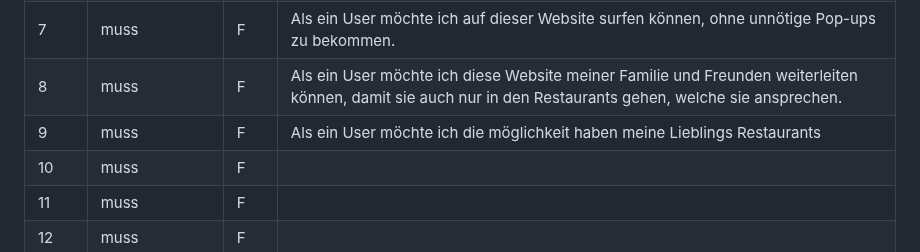
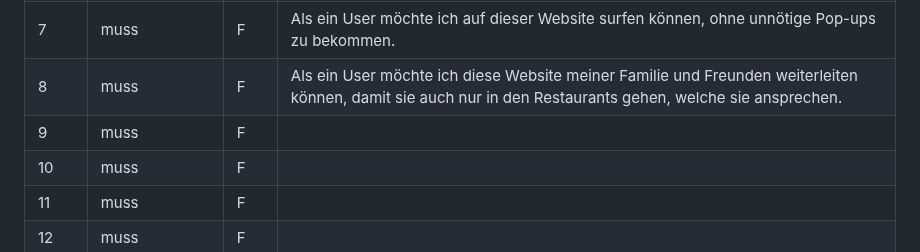
Before and after one commit to robinsacher/LA1600, a Markdown page: Projektdokumentation.md, the part around one of its changes. Rendered like a GitHub page.

```diff
--- a/Projektdokumentation.md
+++ b/Projektdokumentation.md
@@ -28,7 +30,7 @@ Wenn man auf der Suche nach einem tollen Restaurant in Baden ist, ist man bei un
 | 6    |   muss             |  F   |  Als ein User möchte ich auf dieser Website herumsurfen können, ohne mir Viren einzufangen.          |
 | 7    |   muss             |  F   |  Als ein User möchte ich auf dieser Website surfen können, ohne unnötige Pop-ups zu bekommen.          |
 | 8    |   muss             |  F   |   Als ein User möchte ich diese Website meiner Familie und Freunden weiterleiten können, damit sie auch nur in den Restaurants gehen, welche sie ansprechen.         |
-| 9    |   muss             |  F   |  Als ein User möchte ich die möglichkeit haben meine Lieblings Restaurants        |
+| 9    |   muss             |  F   |        |
 | 10   |   muss             |  F   |            |
 | 11   |   muss             |  F   |            |
 | 12   |   muss             |  F   |            |
```
Also changed, not shown: other parts of Projektdokumentation.md (+2 -0 lines).
